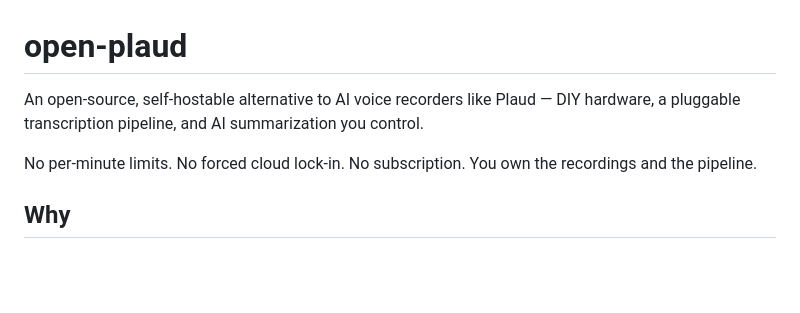
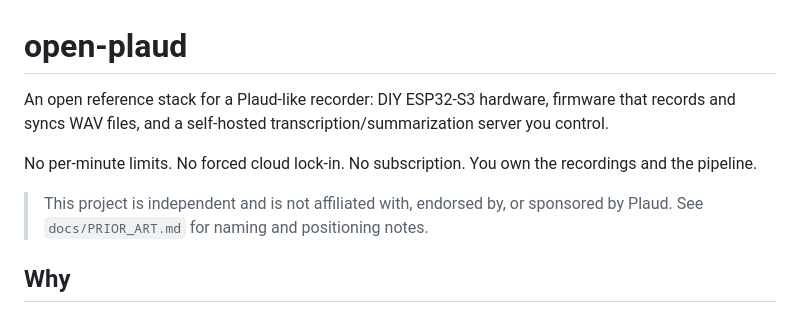
Before and after one commit to guzus/open-plaud, a Markdown page: README.md, the part around the change. Rendered like a GitHub page; blank space fills up the shorter version.

Commit message:
docs: adopt POSITIONING.md's preferred tagline + non-affiliation note
The merged positioning research prescribes leading with 'open reference
stack for a Plaud-like recorder' and adding an explicit Plaud
non-affiliation disclaimer before any public promotion (the OpenPlaud
name already redirects to Riffado).

Co-Authored-By: Claude Fable 5 <noreply@anthropic.com>

```diff
--- a/README.md
+++ b/README.md
@@ -1,8 +1,11 @@
 # open-plaud
 
-An open-source, self-hostable alternative to AI voice recorders like Plaud — DIY hardware, a pluggable transcription pipeline, and AI summarization you control.
+An open reference stack for a Plaud-like recorder: DIY ESP32-S3 hardware, firmware that records and syncs WAV files, and a self-hosted transcription/summarization server you control.
 
 No per-minute limits. No forced cloud lock-in. No subscription. You own the recordings and the pipeline.
+
+> This project is independent and is not affiliated with, endorsed by, or
+> sponsored by Plaud. See `docs/PRIOR_ART.md` for naming and positioning notes.
 
 ## Why
 
```
